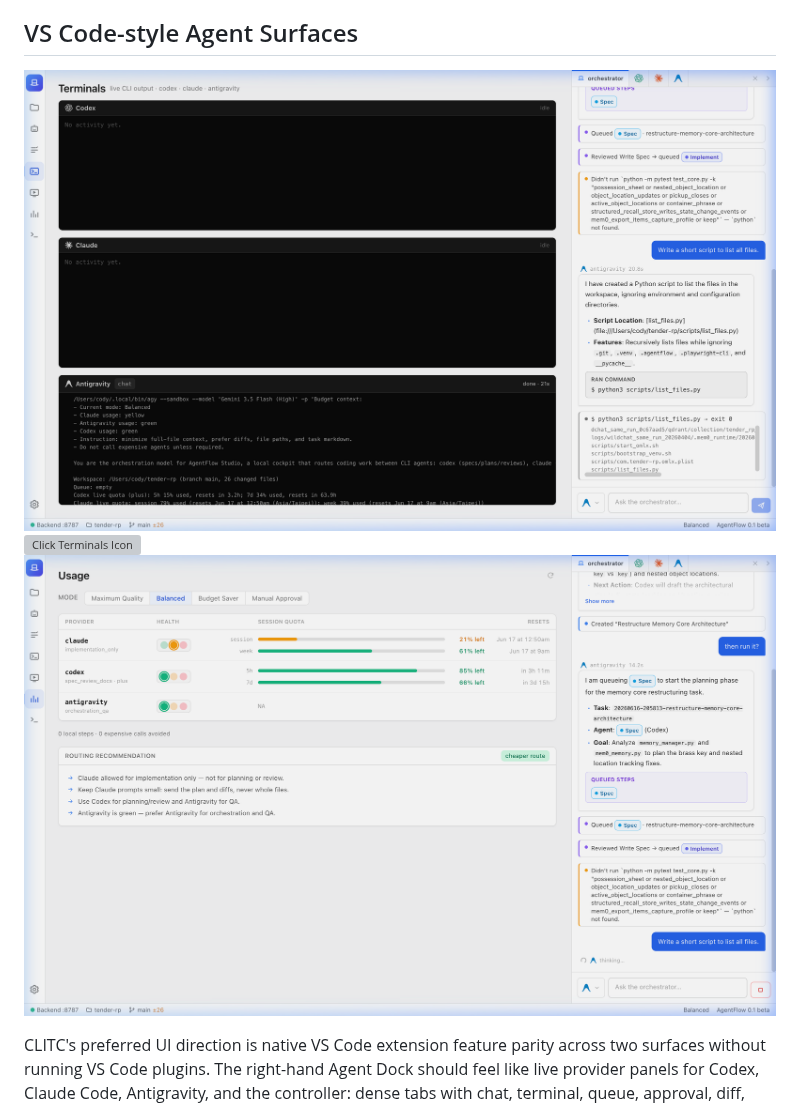
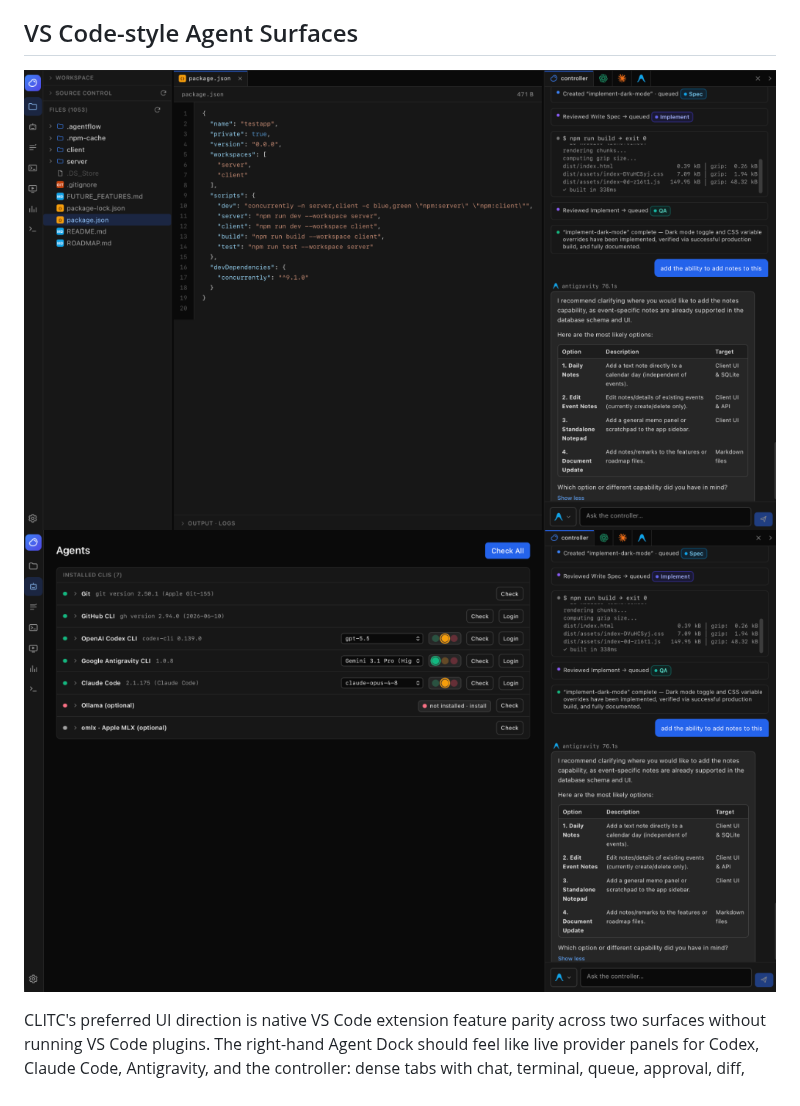
Before and after one commit to CodyChuGit/CLI-Controller, a Markdown page: README.md, the part around the change. Drawn GitHub-style; pictures changed too: docs/assets/after_clicking_terminals.png (deleted), docs/assets/dark_mode_agents.png (added), docs/assets/dark_mode_tasks_terminal.png (added); grey boxes are pictures that could not be loaded.

Commit message:
docs: replace old screenshots with new dark mode screenshots

```diff
--- a/README.md
+++ b/README.md
@@ -38,9 +38,8 @@ Missing CLIs are handled gracefully: the step's prompt is saved into the task fo
 
 ## VS Code-style Agent Surfaces
 
-![Terminals View Loaded](docs/assets/terminals_view_loaded.png)
-![Click Terminals Icon](docs/assets/click_terminals_icon.webp)
-![After Clicking Terminals](docs/assets/after_clicking_terminals.png)
+![CLITC Tasks & Terminal](docs/assets/dark_mode_tasks_terminal.png)
+![CLITC Agents View](docs/assets/dark_mode_agents.png)
 
 
 CLITC's preferred UI direction is native VS Code extension feature parity across
```
Also changed, not shown: 1 other file.
